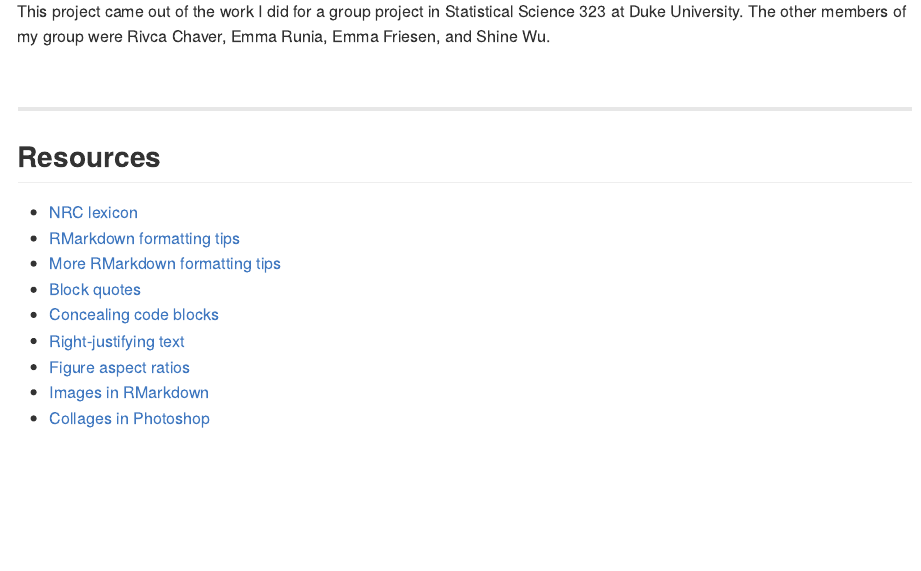
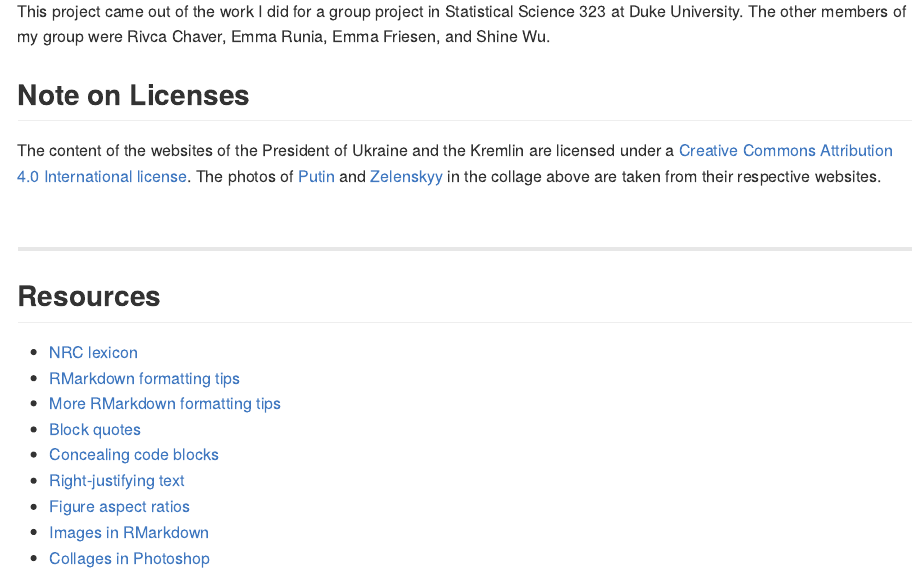
Before and after one commit to PeiYiZhuo/zelenskyy-putin, an R Markdown document (blog_post/Comparing-Zelenskyy-and-Putin-Press-Releases.Rmd): the page in a window 1100 px wide, from 5870 px down. The pictures show the output file blog_post/Comparing-Zelenskyy-and-Putin-Press-Releases.md that the author committed with the source, drawn offline in the style of GitHub.

Commit message:
Edit blog post

```diff
--- a/blog_post/Comparing-Zelenskyy-and-Putin-Press-Releases.Rmd
+++ b/blog_post/Comparing-Zelenskyy-and-Putin-Press-Releases.Rmd
@@ -368,6 +368,10 @@ Putin has been described by former Secretary of State Henry Kissinger as ["aloof
 
 This project came out of the work I did for a group project in Statistical Science 323 at Duke University. The other members of my group were Rivca Chaver, Emma Runia, Emma Friesen, and Shine Wu.
 
+## Note on Licenses
+
+The content of the websites of the President of Ukraine and the Kremlin are licensed under a [Creative Commons Attribution 4.0 International license](https://creativecommons.org/licenses/by/4.0/deed.en). The photos of [Putin](http://en.kremlin.ru/events/president/news/68454/photos) and [Zelenskyy](https://www.president.gov.ua/en/news/promova-prezidenta-ukrayini-v-parlamenti-sloveniyi-76369) in the collage above are taken from their respective websites.
+
 <br>
 
 ---
```
Also changed, not shown: blog_post/Comparing-Zelenskyy-and-Putin-Press-Releases.md.
